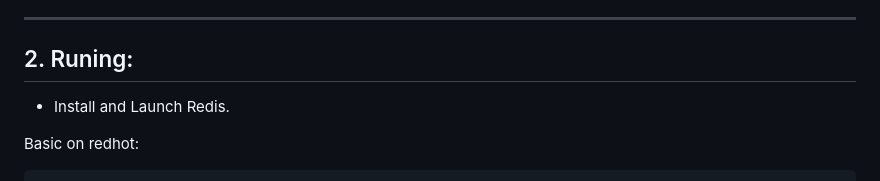
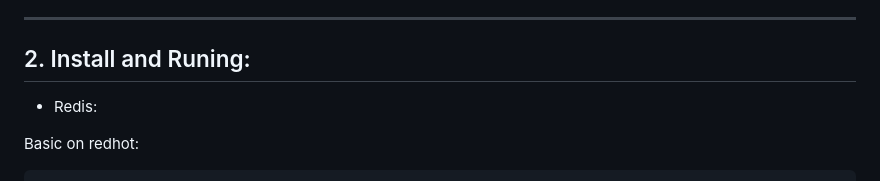
Before and after one commit to snowwayne1231/rv_video_observer_serversite, a Markdown page: README.md, the part around one of its changes. GitHub-like rendering.

Commit message:
renew README

````diff
--- a/README.md
+++ b/README.md
@@ -16,8 +16,8 @@ observing whether datetime which in live videos is keeping right
 ---
 
 
-## 2. Runing:
-* Install and Launch Redis.
+## 2. Install and Runing:
+* Redis:
 
 Basic on redhot:
 ```shell
````
Also changed, not shown: other parts of README.md (+83 -0 lines).
